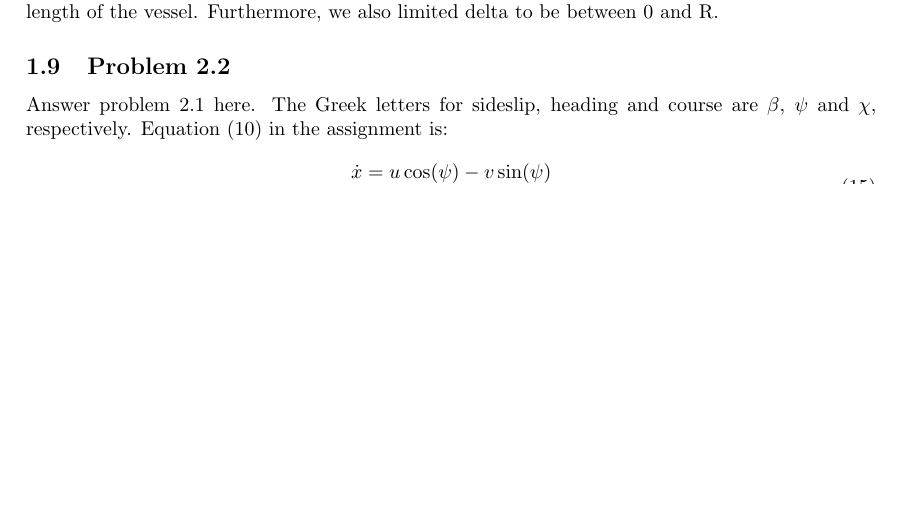
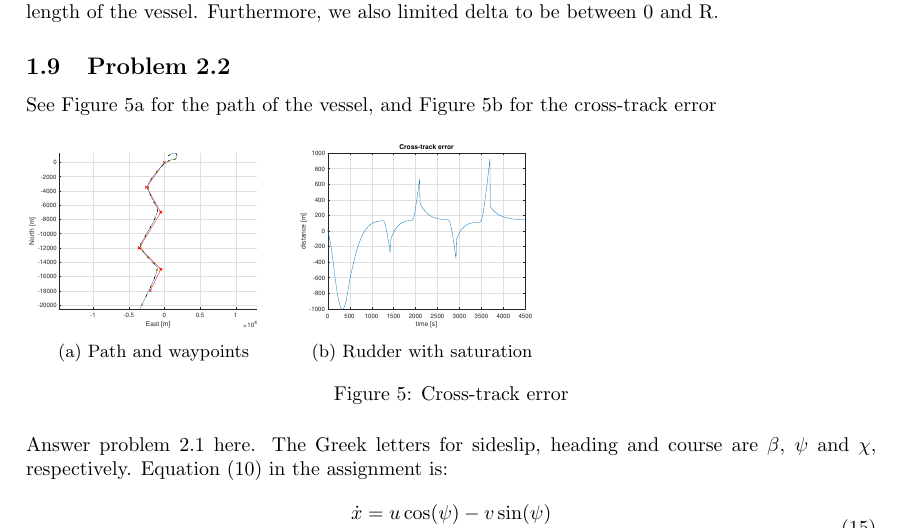
Before and after one commit to martiege/TTK4190-Assignment3, a LaTeX document (latex-code/ov.tex, which reads latex-code/problem2.tex): part of page 5 of 6 before the commit and part of page 5 of 7 after it, cut so that both start at the same text, the shorter picture padded with empty space. Compiled offline with pdfLaTeX.

Commit message:
Plotting task 2.2

```diff
--- a/latex-code/problem2.tex
+++ b/latex-code/problem2.tex
@@ -5,27 +5,22 @@ We implement a LOS guidance system using lookahead-based steering. The principle
 We ended up choosing the same radius for all waypoints, set to be slightly larger than double the length of the vessel. Furthermore, we also limited delta to be between 0 and R.
 
 \subsection{Problem 2.2}
-% \begin{figure}[ht]
-% 	\centering
-% 	\begin{subfigure}[b]{0.3\textwidth}
-% 		\includegraphics[width=\textwidth]{}
-% 		\caption{Heading}
-% 		\label{fig:heading1_4}
-% 	\end{subfigure}%
-% 	~
-% 	\begin{subfigure}[b]{0.3\textwidth}
-% 		\includegraphics[width=\textwidth]{heading_rate1_4}
-% 		\caption{Heading rate}
-% 		\label{fig:heading_rate1_4}
-% 	\end{subfigure}%
-%         ~
-% 	\begin{subfigure}[b]{0.3\textwidth}
-% 		\includegraphics[width=\textwidth]{rudder1_4}
-% 		\caption{Rudder with saturation}
-% 		\label{fig:rudder1_4}
-% 	\end{subfigure}
-% 	\caption{Heading controller results}\label{fig:2}
-% \end{figure}
+See \figref{fig:path_2_2} for the path of the vessel, and \figref{fig:cross_track_error2_2} for the cross-track error
+
+\begin{figure}[ht]
+	\begin{subfigure}[b]{0.3\textwidth}
+		\includegraphics[width=\textwidth]{path_2_2}
+		\caption{Path and waypoints}
+		\label{fig:path_2_2}
+	\end{subfigure}%
+        ~
+	\begin{subfigure}[b]{0.3\textwidth}
+		\includegraphics[width=\textwidth]{cross_track_error2_2}
+		\caption{Rudder with saturation}
+		\label{fig:cross_track_error2_2}
+	\end{subfigure}
+	\caption{Cross-track error}\label{fig:task2_2}
+\end{figure}
 
 
 
```
